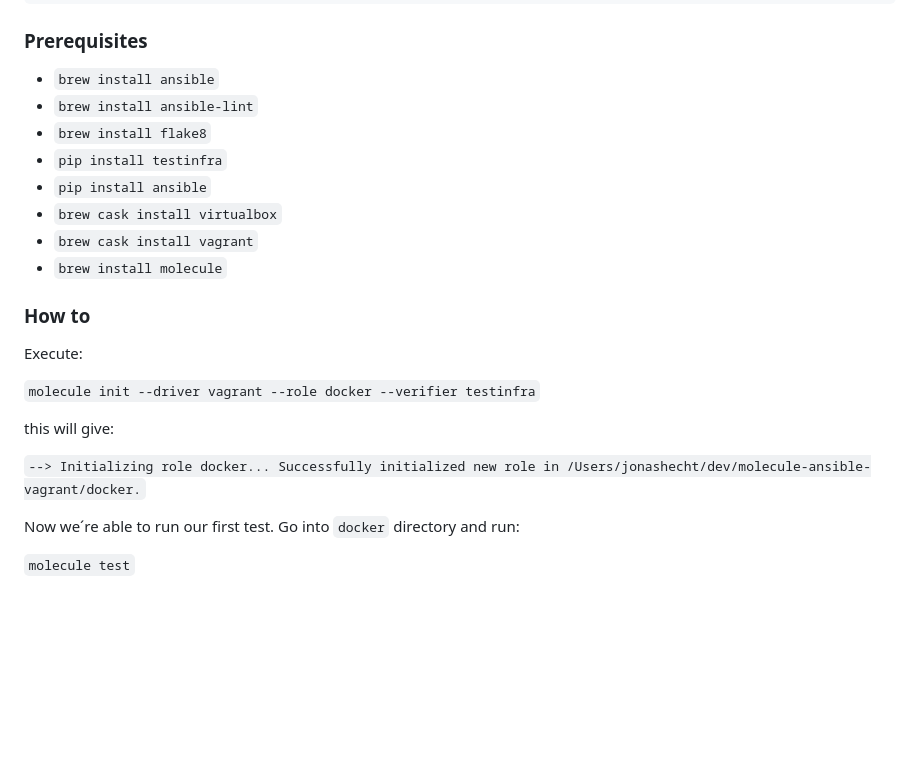
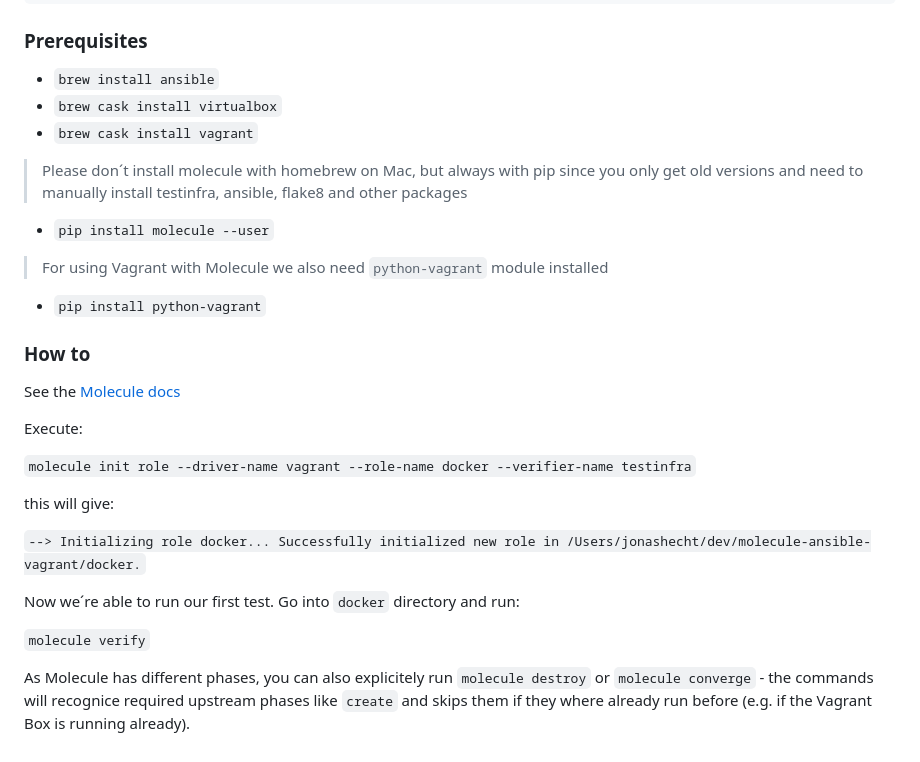
Before and after one commit to jonashackt/molecule-ansible-docker-aws, a Markdown page: README.md, the part around one of its changes. GitHub-like rendering; blank space fills up the shorter version.

```diff
--- a/README.md
+++ b/README.md
@@ -71,20 +77,23 @@ def test_vagrant_user_is_part_of_group_docker(host):
 ### Prerequisites
 
 * `brew install ansible`
-* `brew install ansible-lint`
-* `brew install flake8`
-* `pip install testinfra`
-* `pip install ansible`
 * `brew cask install virtualbox`
 * `brew cask install vagrant`
-* `brew install molecule`
+
+> Please don´t install molecule with homebrew on Mac, but always with pip since you only get old versions and need to manually install testinfra, ansible, flake8 and other packages
+* `pip install molecule --user`
+
+> For using Vagrant with Molecule we also need `python-vagrant` module installed
+* `pip install python-vagrant`
 
 
 ### How to
 
+See the [Molecule docs](https://molecule.readthedocs.io/en/latest/configuration.html)
+
 Execute:
 
-`molecule init --driver vagrant --role docker --verifier testinfra`
+`molecule init role --driver-name vagrant --role-name docker --verifier-name testinfra`
 
 this will give:
 
@@ -93,4 +102,6 @@ this will give:
 
 Now we´re able to run our first test. Go into `docker` directory and run:
 
-`molecule test`
+`molecule verify`
+
+As Molecule has different phases, you can also explicitely run `molecule destroy` or `molecule converge` - the commands will recognice required upstream phases like `create` and skips them if they where already run before (e.g. if the Vagrant Box is running already).
```
Also changed, not shown: other parts of README.md (+16 -10 lines), screenshots/current-docs-url.png (added), 9 other files.
